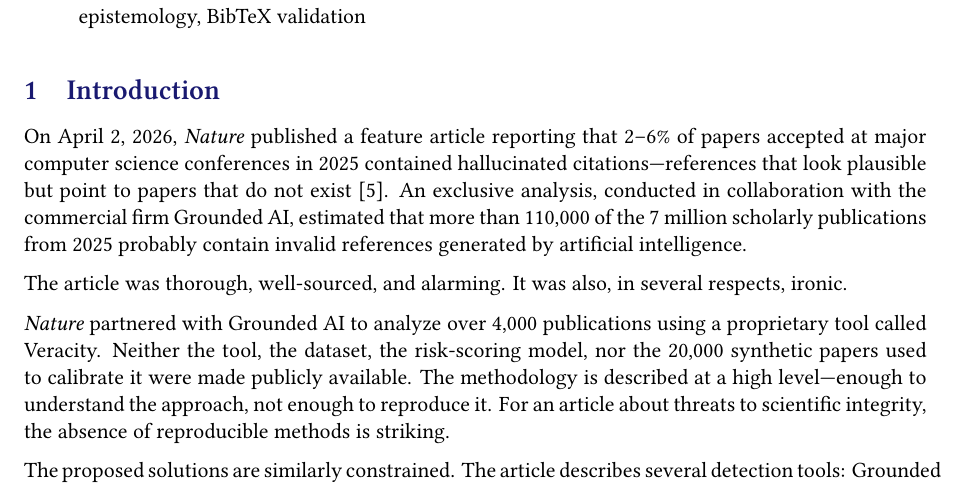
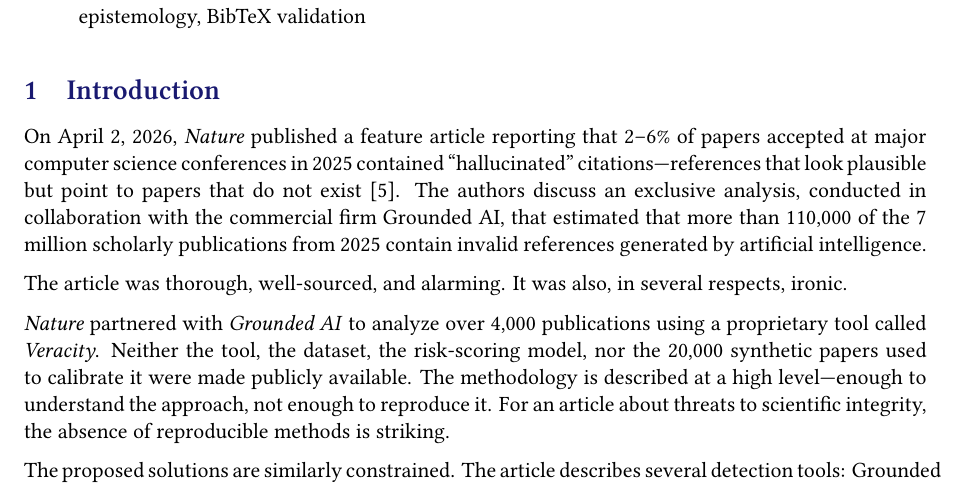
Before and after one commit to OhioMathTeacher/Ohio-Journal-of-School-Mathematics, a LaTeX paper (paper/paper.tex, which reads paper/sections/introduction.tex): part of page 1 of 6, cut so that both start at the same text. Compiled offline with XeLaTeX.

Commit message:
italicized some brand names. small edits

```diff
--- a/paper/sections/introduction.tex
+++ b/paper/sections/introduction.tex
@@ -1,12 +1,12 @@
 \section{Introduction}
 
-On April 2, 2026, \textit{Nature} published a feature article reporting that 2--6\% of papers accepted at major computer science conferences in 2025 contained hallucinated citations---references that look plausible but point to papers that do not exist \citep{naddaf2026}. An exclusive analysis, conducted in collaboration with the commercial firm Grounded AI, estimated that more than 110{,}000 of the 7 million scholarly publications from 2025 probably contain invalid references generated by artificial intelligence.
+On April 2, 2026, \textit{Nature} published a feature article reporting that 2--6\% of papers accepted at major computer science conferences in 2025 contained ``hallucinated'' citations---references that look plausible but point to papers that do not exist \citep{naddaf2026}. The authors discuss an exclusive analysis, conducted in collaboration with the commercial firm Grounded AI, that estimated that more than 110{,}000 of the 7 million scholarly publications from 2025 contain invalid references generated by artificial intelligence.
 
 The article was thorough, well-sourced, and alarming. It was also, in several respects, ironic.
 
-\textit{Nature} partnered with Grounded AI to analyze over 4{,}000 publications using a proprietary tool called Veracity. Neither the tool, the dataset, the risk-scoring model, nor the 20{,}000 synthetic papers used to calibrate it were made publicly available. The methodology is described at a high level---enough to understand the approach, not enough to reproduce it. For an article about threats to scientific integrity, the absence of reproducible methods is striking.
+\textit{Nature} partnered with \emph{Grounded AI} to analyze over 4{,}000 publications using a proprietary tool called \emph{Veracity}. Neither the tool, the dataset, the risk-scoring model, nor the 20{,}000 synthetic papers used to calibrate it were made publicly available. The methodology is described at a high level---enough to understand the approach, not enough to reproduce it. For an article about threats to scientific integrity, the absence of reproducible methods is striking.
 
-The proposed solutions are similarly constrained. The article describes several detection tools: Grounded AI's Veracity (commercial), GPTZero's screening tool (commercial partnership with ICLR), Frontiers' in-house AI (institutional), and CNRS's bibCheck (available only to CNRS scientists). The only open-source option mentioned---CheckIfExist \citep{abbonato2026}---receives a single sentence. The implicit message is that detection requires either money or institutional affiliation. Yet the researchers most vulnerable to hallucinated citations---editors of small journals, independent reviewers, scholars at under-resourced institutions---are precisely the ones who lack both.
+The proposed solutions are similarly constrained. The article describes several detection tools: Grounded AI's \emph{Veracity} (commercial), GPTZero's screening tool (commercial partnership with ICLR), Frontiers' in-house AI (institutional), and CNRS's \emph{bibCheck} (available only to CNRS scientists). The only open-source option mentioned---\emph{CheckIfExist} \citep{abbonato2026}---receives a single sentence. The implicit message is that detection requires either money or institutional affiliation. Yet the researchers most vulnerable to hallucinated citations---editors of small journals, independent reviewers, scholars at under-resourced institutions---are precisely the ones who lack both.
 
 This framing obscures a crucial fact: the infrastructure to solve this problem already exists, for free. CrossRef indexes over 150 million DOIs \citep{crossref2026}. OpenAlex covers 250 million scholarly works \citep{openalex2026}. Semantic Scholar, arXiv, and DataCite are all free and public \citep{semanticscholar2026}. The \textit{Nature} article itself relies on checking references against these same databases. The expensive part was never the data---it was the assumption that you need AI to interpret it.
 
```
Also changed, not shown: paper/sections/introduction.tex (2 more changed lines).
